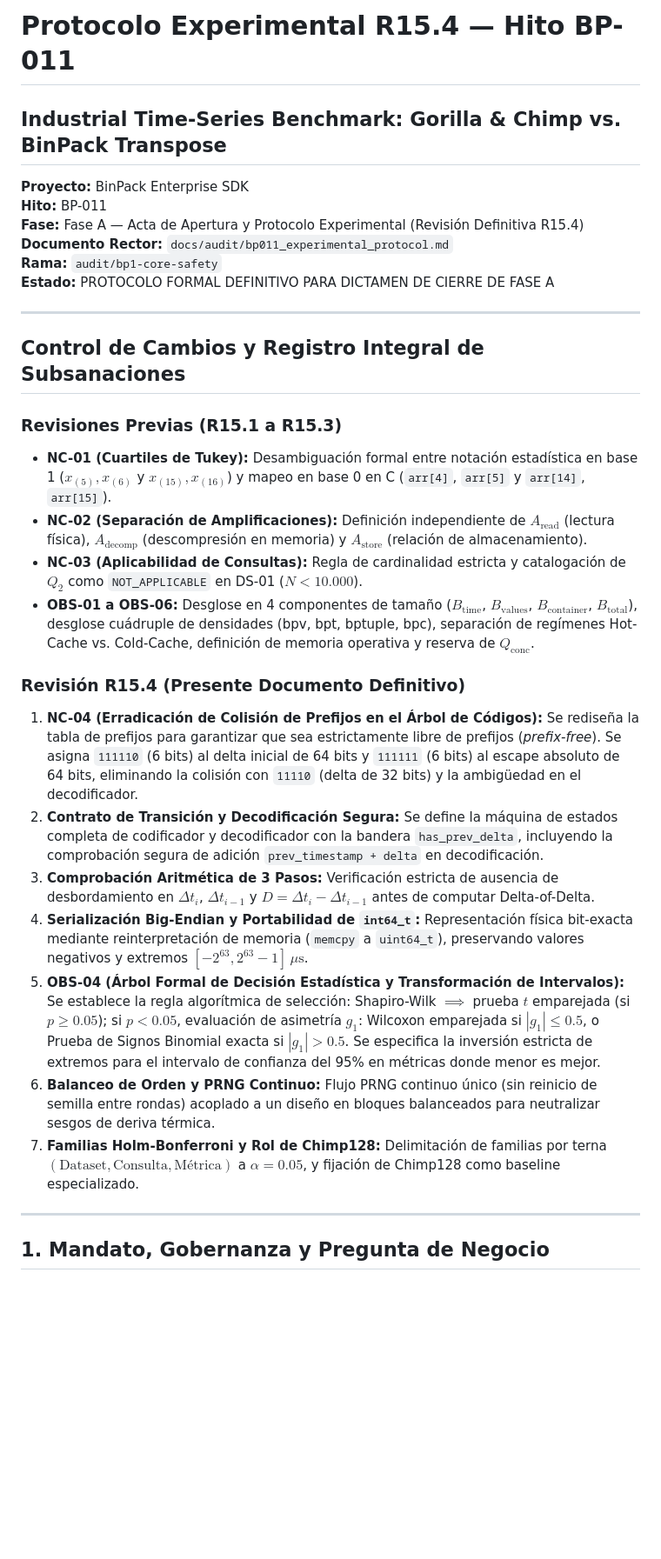
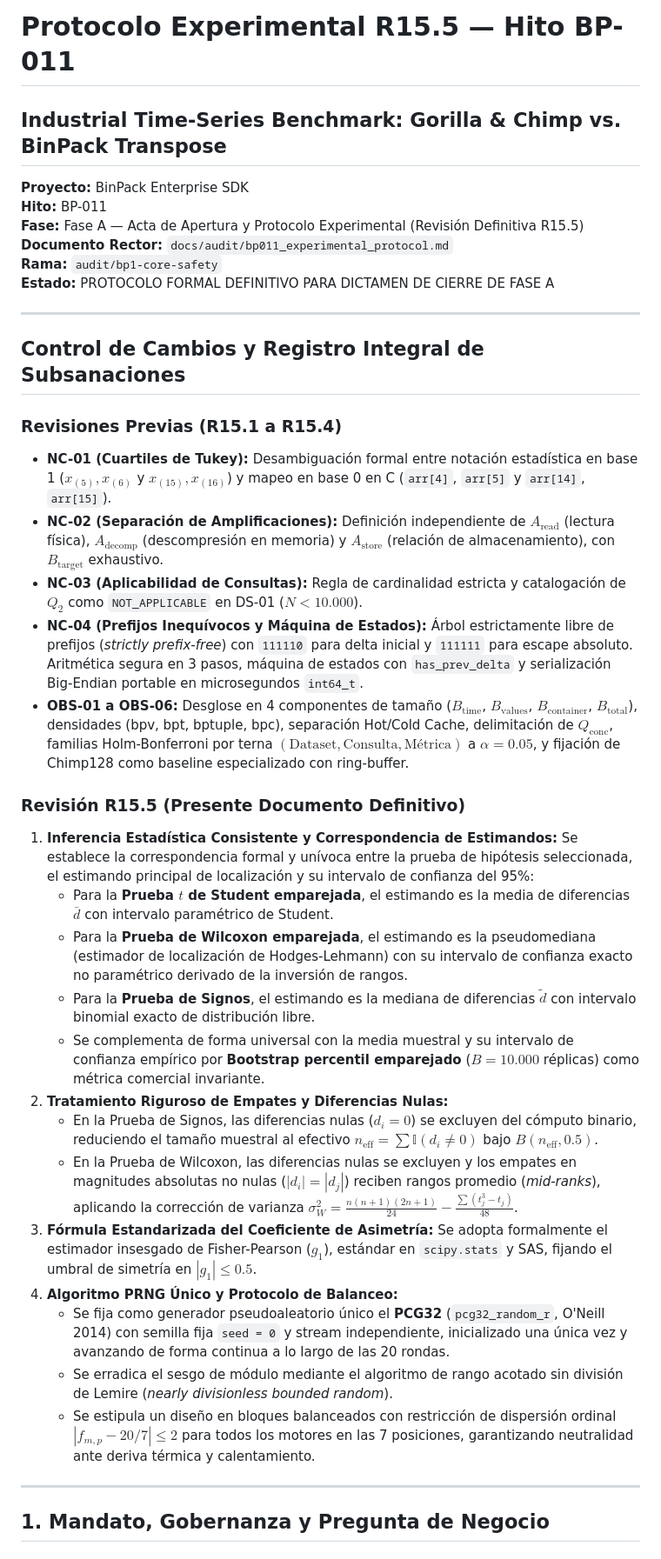
Before and after one commit to Santirobm/binpack-SDK, a Markdown page: docs/audit/bp011_experimental_protocol.md, the part around one of its changes. Shown at 87% size. Drawn GitHub-style; blank space fills up the shorter version.

Commit message:
docs(audit): subsanar protocolo a revision R15.5 (estimandos, empates, Fisher-Pearson y PCG32)

```diff
--- a/docs/audit/bp011_experimental_protocol.md
+++ b/docs/audit/bp011_experimental_protocol.md
@@ -1,9 +1,9 @@
-# Protocolo Experimental R15.4 — Hito BP-011
+# Protocolo Experimental R15.5 — Hito BP-011
 ## Industrial Time-Series Benchmark: Gorilla & Chimp vs. BinPack Transpose
 
 **Proyecto:** BinPack Enterprise SDK
 **Hito:** BP-011
-**Fase:** Fase A — Acta de Apertura y Protocolo Experimental (Revisión Definitiva R15.4)
+**Fase:** Fase A — Acta de Apertura y Protocolo Experimental (Revisión Definitiva R15.5)
 **Documento Rector:** `docs/audit/bp011_experimental_protocol.md`
 **Rama:** `audit/bp1-core-safety`
 **Estado:** PROTOCOLO FORMAL DEFINITIVO PARA DICTAMEN DE CIERRE DE FASE A
@@ -12,20 +12,27 @@
 
 ## Control de Cambios y Registro Integral de Subsanaciones
 
-### Revisiones Previas (R15.1 a R15.3)
+### Revisiones Previas (R15.1 a R15.4)
 - **NC-01 (Cuartiles de Tukey):** Desambiguación formal entre notación estadística en base 1 ($x_{(5)}, x_{(6)}$ y $x_{(15)}, x_{(16)}$) y mapeo en base 0 en C (`arr[4]`, `arr[5]` y `arr[14]`, `arr[15]`).
-- **NC-02 (Separación de Amplificaciones):** Definición independiente de $A_{\text{read}}$ (lectura física), $A_{\text{decomp}}$ (descompresión en memoria) y $A_{\text{store}}$ (relación de almacenamiento).
+- **NC-02 (Separación de Amplificaciones):** Definición independiente de $A_{\text{read}}$ (lectura física), $A_{\text{decomp}}$ (descompresión en memoria) y $A_{\text{store}}$ (relación de almacenamiento), con $B_{\text{target}}$ exhaustivo.
 - **NC-03 (Aplicabilidad de Consultas):** Regla de cardinalidad estricta y catalogación de $Q_2$ como `NOT_APPLICABLE` en DS-01 ($N < 10.000$).
-- **OBS-01 a OBS-06:** Desglose en 4 componentes de tamaño ($B_{\text{time}}$, $B_{\text{values}}$, $B_{\text{container}}$, $B_{\text{total}}$), desglose cuádruple de densidades (bpv, bpt, bptuple, bpc), separación de regímenes Hot-Cache vs. Cold-Cache, definición de memoria operativa y reserva de $Q_{\text{conc}}$.
+- **NC-04 (Prefijos Inequívocos y Máquina de Estados):** Árbol estrictamente libre de prefijos (*strictly prefix-free*) con `111110` para delta inicial y `111111` para escape absoluto. Aritmética segura en 3 pasos, máquina de estados con `has_prev_delta` y serialización Big-Endian portable en microsegundos `int64_t`.
+- **OBS-01 a OBS-06:** Desglose en 4 componentes de tamaño ($B_{\text{time}}$, $B_{\text{values}}$, $B_{\text{container}}$, $B_{\text{total}}$), densidades (bpv, bpt, bptuple, bpc), separación Hot/Cold Cache, delimitación de $Q_{\text{conc}}$, familias Holm-Bonferroni por terna $(\text{Dataset}, \text{Consulta}, \text{Métrica})$ a $\alpha = 0.05$, y fijación de Chimp128 como baseline especializado con ring-buffer.
 
-### Revisión R15.4 (Presente Documento Definitivo)
-1. **NC-04 (Erradicación de Colisión de Prefijos en el Árbol de Códigos):** Se rediseña la tabla de prefijos para garantizar que sea estrictamente libre de prefijos (*prefix-free*). Se asigna `111110` (6 bits) al delta inicial de 64 bits y `111111` (6 bits) al escape absoluto de 64 bits, eliminando la colisión con `11110` (delta de 32 bits) y la ambigüedad en el decodificador.
-2. **Contrato de Transición y Decodificación Segura:** Se define la máquina de estados completa de codificador y decodificador con la bandera `has_prev_delta`, incluyendo la comprobación segura de adición `prev_timestamp + delta` en decodificación.
-3. **Comprobación Aritmética de 3 Pasos:** Verificación estricta de ausencia de desbordamiento en $\Delta t_i$, $\Delta t_{i-1}$ y $D = \Delta t_i - \Delta t_{i-1}$ antes de computar Delta-of-Delta.
-4. **Serialización Big-Endian y Portabilidad de `int64_t`:** Representación física bit-exacta mediante reinterpretación de memoria (`memcpy` a `uint64_t`), preservando valores negativos y extremos $[-2^{63}, 2^{63}-1]\,\mu\text{s}$.
-5. **OBS-04 (Árbol Formal de Decisión Estadística y Transformación de Intervalos):** Se establece la regla algorítmica de selección: Shapiro-Wilk $\implies$ prueba $t$ emparejada (si $p \ge 0.05$); si $p < 0.05$, evaluación de asimetría $g_1$: Wilcoxon emparejada si $|g_1| \le 0.5$, o Prueba de Signos Binomial exacta si $|g_1| > 0.5$. Se especifica la inversión estricta de extremos para el intervalo de confianza del 95% en métricas donde menor es mejor.
-6. **Balanceo de Orden y PRNG Continuo:** Flujo PRNG continuo único (sin reinicio de semilla entre rondas) acoplado a un diseño en bloques balanceados para neutralizar sesgos de deriva térmica.
-7. **Familias Holm-Bonferroni y Rol de Chimp128:** Delimitación de familias por terna $(\text{Dataset}, \text{Consulta}, \text{Métrica})$ a $\alpha = 0.05$, y fijación de Chimp128 como baseline especializado.
+### Revisión R15.5 (Presente Documento Definitivo)
+1. **Inferencia Estadística Consistente y Correspondencia de Estimandos:** Se establece la correspondencia formal y unívoca entre la prueba de hipótesis seleccionada, el estimando principal de localización y su intervalo de confianza del 95%:
+   - Para la **Prueba $t$ de Student emparejada**, el estimando es la media de diferencias $\bar{d}$ con intervalo paramétrico de Student.
+   - Para la **Prueba de Wilcoxon emparejada**, el estimando es la pseudomediana (estimador de localización de Hodges-Lehmann) con su intervalo de confianza exacto no paramétrico derivado de la inversión de rangos.
+   - Para la **Prueba de Signos**, el estimando es la mediana de diferencias $\tilde{d}$ con intervalo binomial exacto de distribución libre.
+   - Se complementa de forma universal con la media muestral y su intervalo de confianza empírico por **Bootstrap percentil emparejado** ($B = 10.000$ réplicas) como métrica comercial invariante.
+2. **Tratamiento Riguroso de Empates y Diferencias Nulas:**
+   - En la Prueba de Signos, las diferencias nulas ($d_i = 0$) se excluyen del cómputo binario, reduciendo el tamaño muestral al efectivo $n_{\text{eff}} = \sum \mathbb{I}(d_i \ne 0)$ bajo $B(n_{\text{eff}}, 0.5)$.
+   - En la Prueba de Wilcoxon, las diferencias nulas se excluyen y los empates en magnitudes absolutas no nulas ($|d_i| = |d_j|$) reciben rangos promedio (*mid-ranks*), aplicando la corrección de varianza $\sigma_W^2 = \frac{n(n+1)(2n+1)}{24} - \frac{\sum (t_j^3 - t_j)}{48}$.
+3. **Fórmula Estandarizada del Coeficiente de Asimetría:** Se adopta formalmente el estimador insesgado de Fisher-Pearson ($g_1$), estándar en `scipy.stats` y SAS, fijando el umbral de simetría en $|g_1| \le 0.5$.
+4. **Algoritmo PRNG Único y Protocolo de Balanceo:**
+   - Se fija como generador pseudoaleatorio único el **PCG32** (`pcg32_random_r`, O'Neill 2014) con semilla fija `seed = 0` y stream independiente, inicializado una única vez y avanzando de forma continua a lo largo de las 20 rondas.
+   - Se erradica el sesgo de módulo mediante el algoritmo de rango acotado sin división de Lemire (*nearly divisionless bounded random*).
+   - Se estipula un diseño en bloques balanceados con restricción de dispersión ordinal $|f_{m, p} - 20/7| \le 2$ para todos los motores en las 7 posiciones, garantizando neutralidad ante deriva térmica y calentamiento.
 
 ---
 
```
Also changed, not shown: other parts of docs/audit/bp011_experimental_protocol.md (+60 -41 lines).
